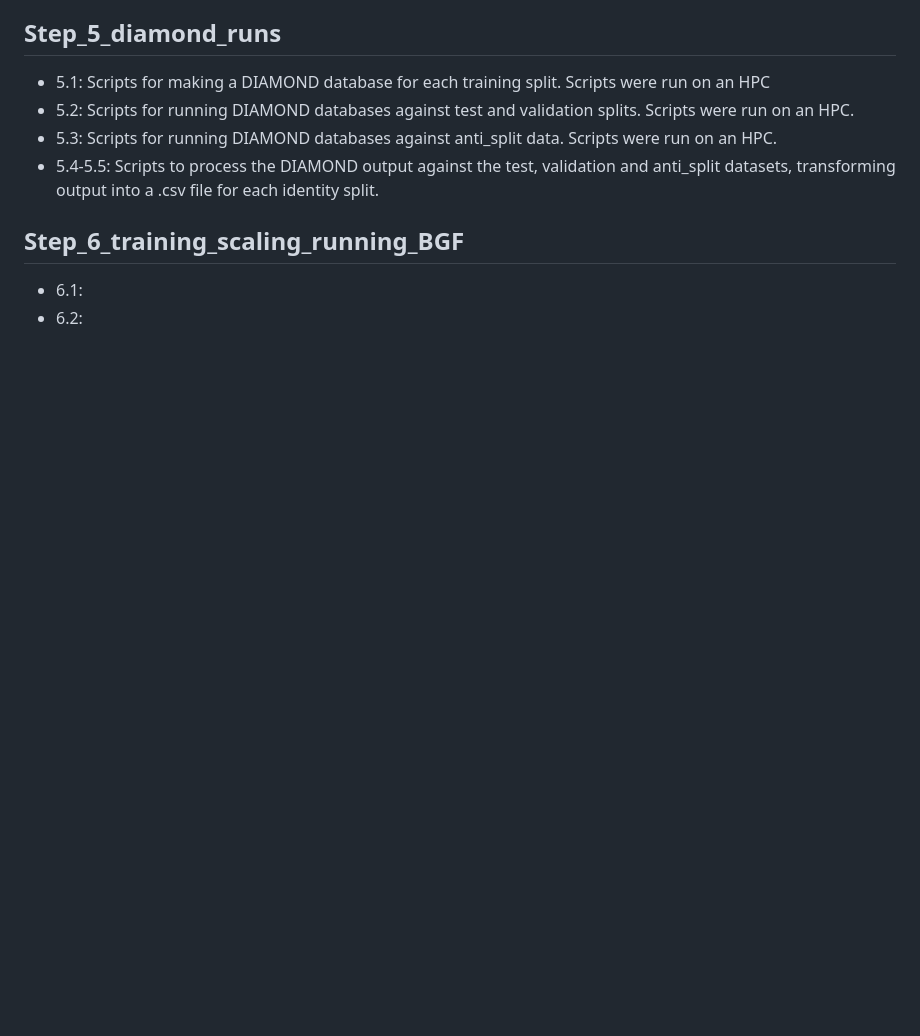
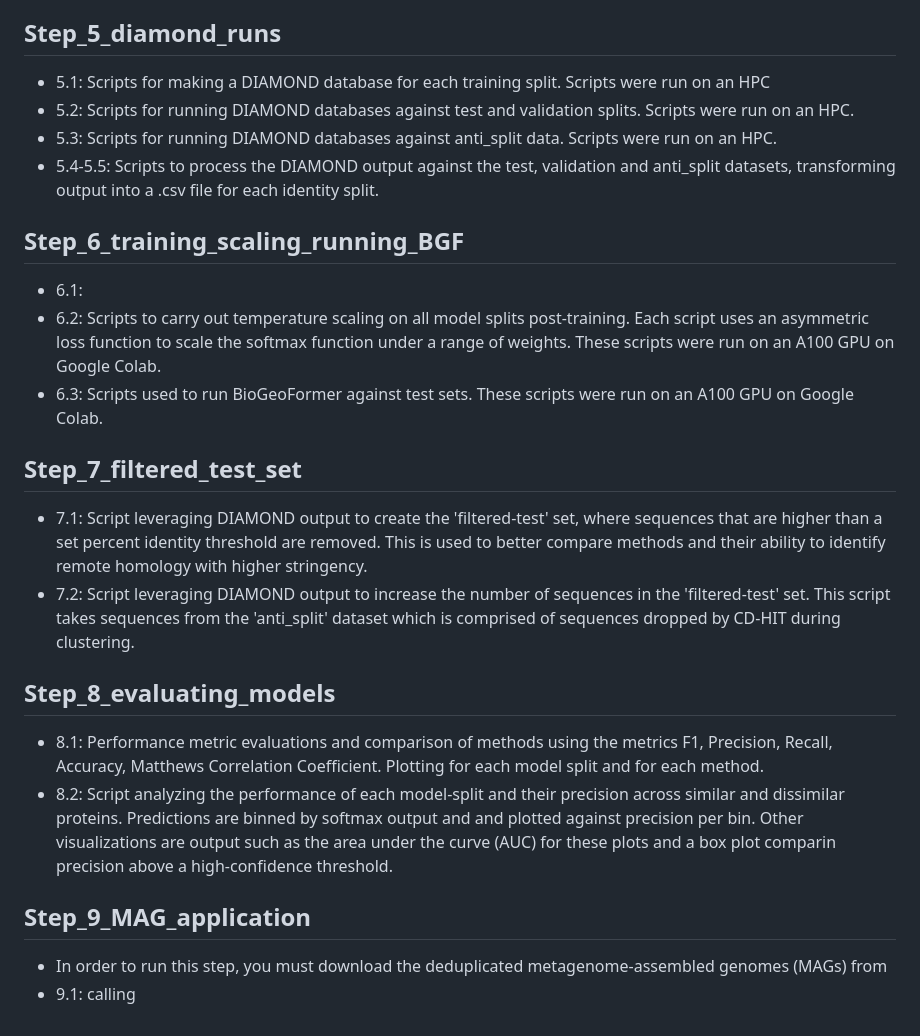
Before and after one commit to nimuh/biogeoformer, a Markdown page: BioGeoFormer_manuscript/scripts/Readme.md, the part around the change. GitHub-like rendering; blank space fills up the shorter version.

Commit message:
Enhance Readme with step descriptions for training and evaluation
Added detailed descriptions for steps 6 to 9 in the Readme.

```diff
--- a/BioGeoFormer_manuscript/scripts/Readme.md
+++ b/BioGeoFormer_manuscript/scripts/Readme.md
@@ -40,4 +40,17 @@
 
 ## Step_6_training_scaling_running_BGF
 * 6.1:
-* 6.2:
+* 6.2: Scripts to carry out temperature scaling on all model splits post-training. Each script uses an asymmetric loss function to scale the softmax function under a range of weights. These scripts were run on an A100 GPU on Google Colab.
+* 6.3: Scripts used to run BioGeoFormer against test sets. These scripts were run on an A100 GPU on Google Colab.
+
+## Step_7_filtered_test_set
+* 7.1: Script leveraging DIAMOND output to create the 'filtered-test' set, where sequences that are higher than a set percent identity threshold are removed. This is used to better compare methods and their ability to identify remote homology with higher stringency.
+* 7.2: Script leveraging DIAMOND output to increase the number of sequences in the 'filtered-test' set. This script takes sequences from the 'anti_split' dataset which is comprised of sequences dropped by CD-HIT during clustering.
+
+## Step_8_evaluating_models
+* 8.1: Performance metric evaluations and comparison of methods using the metrics F1, Precision, Recall, Accuracy, Matthews Correlation Coefficient. Plotting for each model split and for each method.
+* 8.2: Script analyzing the performance of each model-split and their precision across similar and dissimilar proteins. Predictions are binned by softmax output and and plotted against precision per bin. Other visualizations are output such as the area under the curve (AUC) for these plots and a box plot comparin precision above a high-confidence threshold.
+
+## Step_9_MAG_application
+* In order to run this step, you must download the deduplicated metagenome-assembled genomes (MAGs) from
+* 9.1: calling
```
